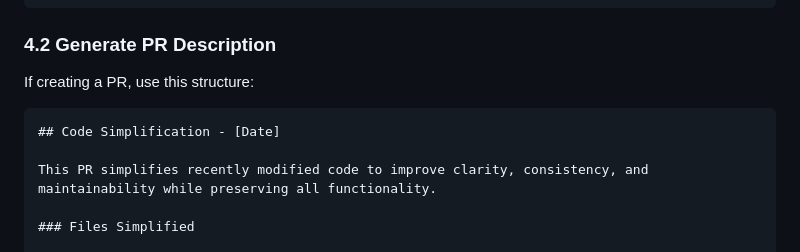
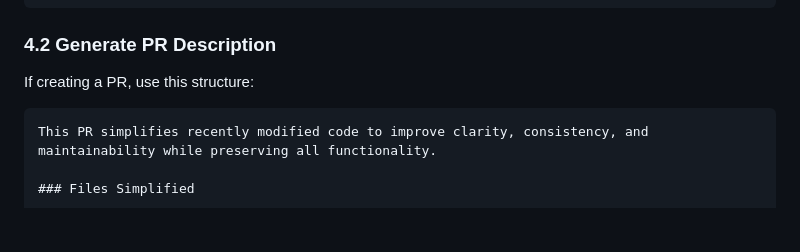
Before and after one commit to fideus-labs/fidnii, a Markdown page: .github/workflows/code-simplifier.md, the part around the change. Drawn GitHub-style; blank space fills up the shorter version.

Commit message:
ci: remove Code Simplification header
The PR body template starts with a ## Code Simplification - [Date] heading. This conflicts with (1) the imported reporting guidelines that prohibit ## headings in reports, and (2) the safe-outputs create_pull_request.body guidance in the compiled workflow (“Do NOT repeat the title as a heading.”). Consider starting the body with plain text (or ### sections) rather than a top-level heading that effectively duplicates the title.

Co-authored-by: Copilot <175728472+Copilot@users.noreply.github.com>

````diff
--- a/.github/workflows/code-simplifier.md
+++ b/.github/workflows/code-simplifier.md
@@ -291,8 +291,6 @@ No simplifications needed - code already meets quality standards.
 If creating a PR, use this structure:
 
 ```markdown
-## Code Simplification - [Date]
-
 This PR simplifies recently modified code to improve clarity, consistency, and maintainability while preserving all functionality.
 
 ### Files Simplified
````
